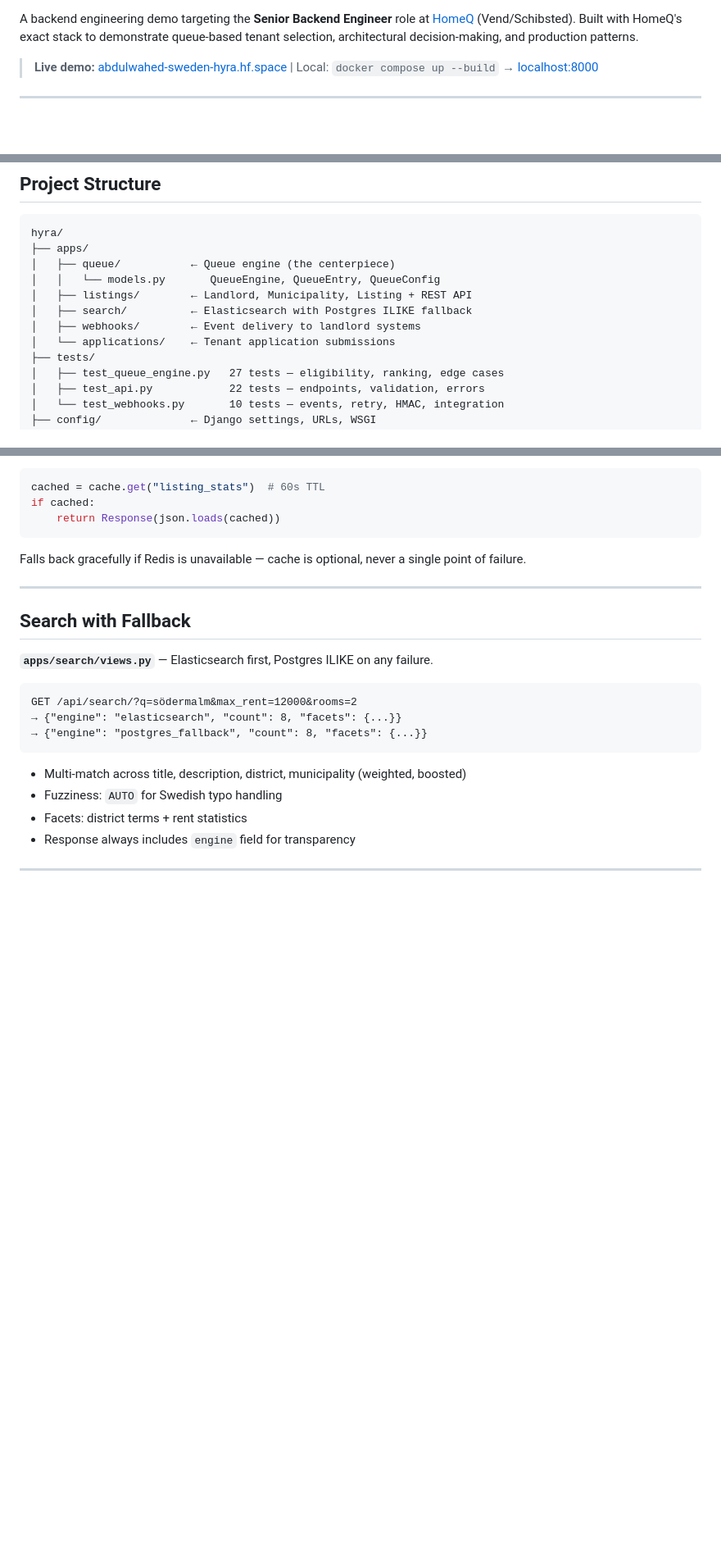
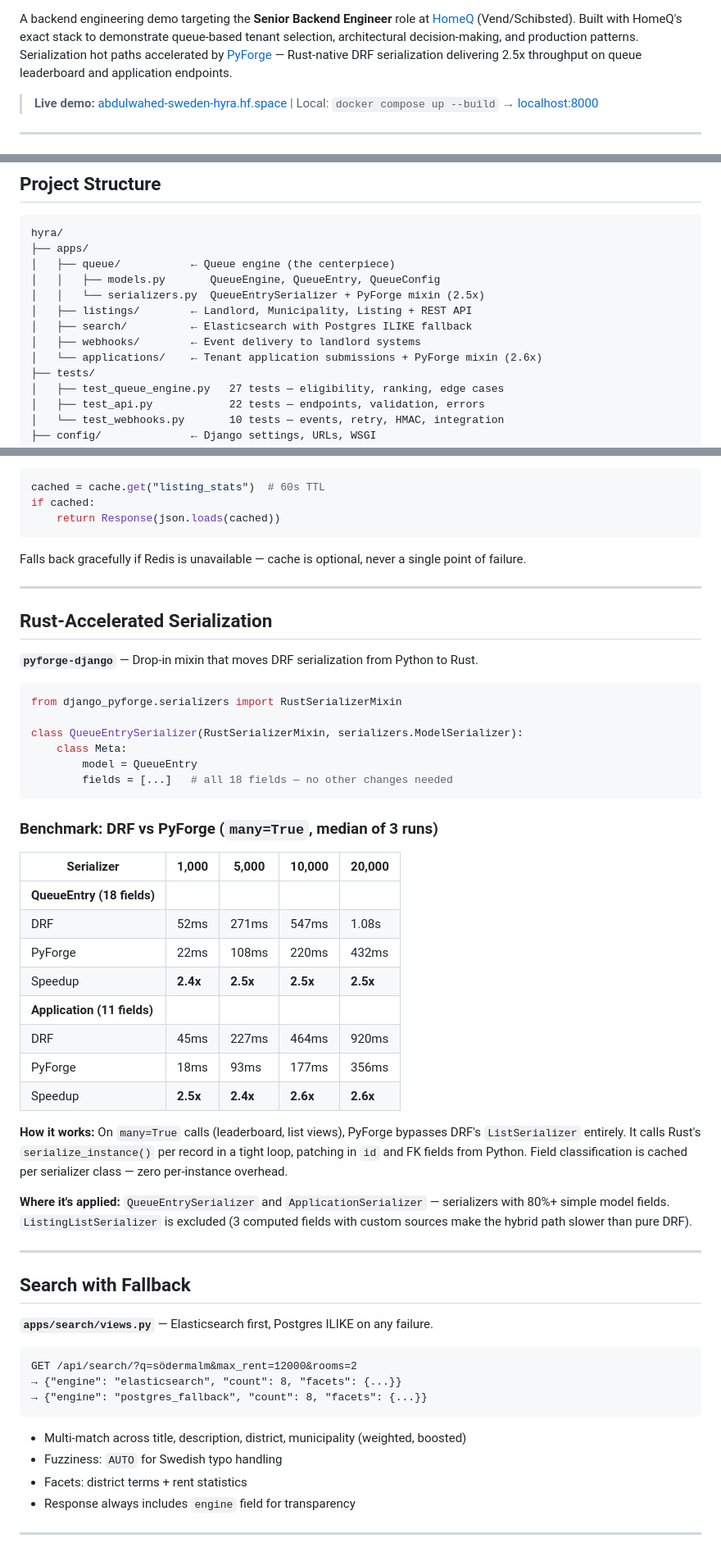
Before and after one commit to abdulwahed-sweden/hyra, a Markdown page: README.md, 3 parts joined by grey strips. Shown at 82% size. Rendered like a GitHub page; blank space fills up the shorter version.

Commit message:
docs: add PyForge performance section and benchmark results to README
- Add PyForge badge to header
- Add Rust-Accelerated Serialization section with full benchmark table
  (1K–20K records, 2.4–2.6x speedup over DRF)
- Update project structure to show PyForge integration points
- Add PyForge to Engineering Decisions table with rationale
  for which serializers got the mixin and which were excluded

Co-Authored-By: Claude Opus 4.6 (1M context) <noreply@anthropic.com>

````diff
--- a/README.md
+++ b/README.md
@@ -19,6 +20,6 @@ app_port: 7860
 [![License](https://img.shields.io/badge/License-MIT-yellow)](LICENSE)
 
-A backend engineering demo targeting the **Senior Backend Engineer** role at [HomeQ](https://homeq.se) (Vend/Schibsted). Built with HomeQ's exact stack to demonstrate queue-based tenant selection, architectural decision-making, and production patterns.
+A backend engineering demo targeting the **Senior Backend Engineer** role at [HomeQ](https://homeq.se) (Vend/Schibsted). Built with HomeQ's exact stack to demonstrate queue-based tenant selection, architectural decision-making, and production patterns. Serialization hot paths accelerated by [PyForge](https://github.com/abdulwahed-sweden/pyforge) — Rust-native DRF serialization delivering 2.5x throughput on queue leaderboard and application endpoints.
 
 > **Live demo:** [abdulwahed-sweden-hyra.hf.space](https://abdulwahed-sweden-hyra.hf.space) | Local: `docker compose up --build` → [localhost:8000](http://localhost:8000)
 
@@ -54,11 +55,12 @@ python manage.py runserver         # http://localhost:8000
 hyra/
 ├── apps/
 │   ├── queue/           ← Queue engine (the centerpiece)
-│   │   └── models.py       QueueEngine, QueueEntry, QueueConfig
+│   │   ├── models.py       QueueEngine, QueueEntry, QueueConfig
+│   │   └── serializers.py  QueueEntrySerializer + PyForge mixin (2.5x)
 │   ├── listings/        ← Landlord, Municipality, Listing + REST API
 │   ├── search/          ← Elasticsearch with Postgres ILIKE fallback
 │   ├── webhooks/        ← Event delivery to landlord systems
-│   └── applications/    ← Tenant application submissions
+│   └── applications/    ← Tenant application submissions + PyForge mixin (2.6x)
 ├── tests/
 │   ├── test_queue_engine.py   27 tests — eligibility, ranking, edge cases
 │   ├── test_api.py            22 tests — endpoints, validation, errors
@@ -142,6 +144,38 @@ Falls back gracefully if Redis is unavailable — cache is optional, never a sin
 
 ---
 
+## Rust-Accelerated Serialization
+
+**`pyforge-django`** — Drop-in mixin that moves DRF serialization from Python to Rust.
+
+```python
+from django_pyforge.serializers import RustSerializerMixin
+
+class QueueEntrySerializer(RustSerializerMixin, serializers.ModelSerializer):
+    class Meta:
+        model = QueueEntry
+        fields = [...]   # all 18 fields — no other changes needed
+```
+
+### Benchmark: DRF vs PyForge (`many=True`, median of 3 runs)
+
+| Serializer | 1,000 | 5,000 | 10,000 | 20,000 |
+|---|---|---|---|---|
+| **QueueEntry (18 fields)** | | | | |
+| DRF | 52ms | 271ms | 547ms | 1.08s |
+| PyForge | 22ms | 108ms | 220ms | 432ms |
+| Speedup | **2.4x** | **2.5x** | **2.5x** | **2.5x** |
+| **Application (11 fields)** | | | | |
+| DRF | 45ms | 227ms | 464ms | 920ms |
+| PyForge | 18ms | 93ms | 177ms | 356ms |
+| Speedup | **2.5x** | **2.4x** | **2.6x** | **2.6x** |
+
+**How it works:** On `many=True` calls (leaderboard, list views), PyForge bypasses DRF's `ListSerializer` entirely. It calls Rust's `serialize_instance()` per record in a tight loop, patching in `id` and FK fields from Python. Field classification is cached per serializer class — zero per-instance overhead.
+
+**Where it's applied:** `QueueEntrySerializer` and `ApplicationSerializer` — serializers with 80%+ simple model fields. `ListingListSerializer` is excluded (3 computed fields with custom sources make the hybrid path slower than pure DRF).
+
+---
+
 ## Search with Fallback
 
 **`apps/search/views.py`** — Elasticsearch first, Postgres ILIKE on any failure.
````
Also changed, not shown: other parts of README.md (+2 -0 lines).
